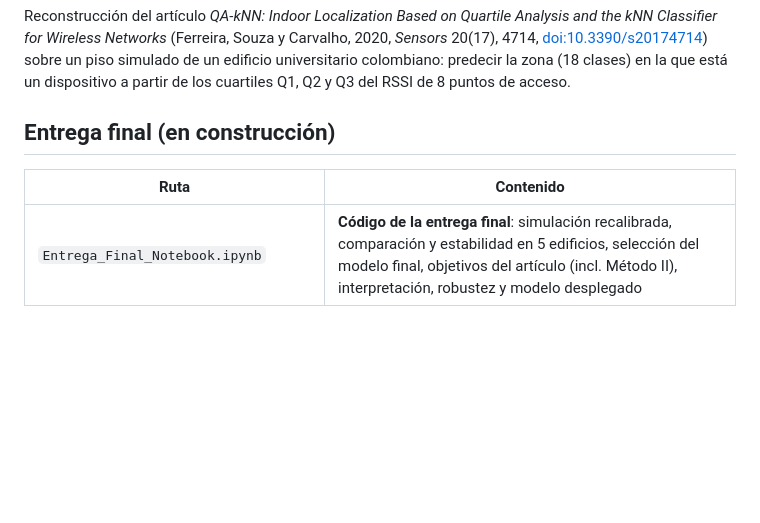
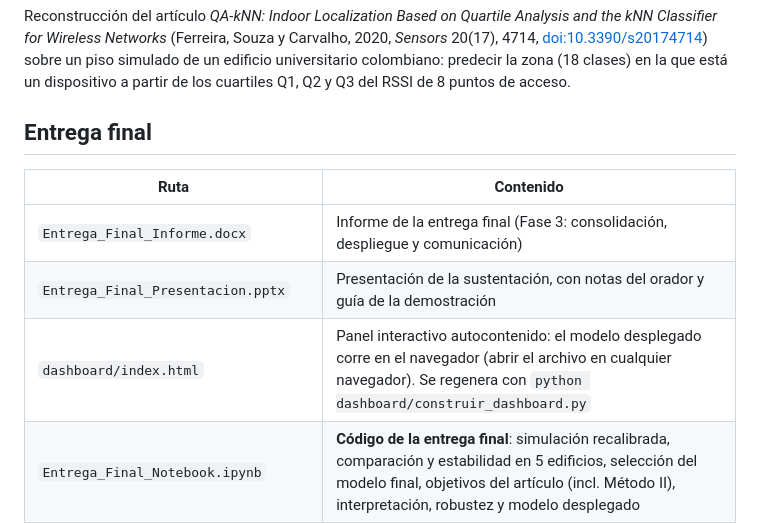
Before and after one commit to danielo2858-spec/ml1-localizacion-qaknn, a Markdown page: README.md, the part around the change. Rendered like a GitHub page; blank space fills up the shorter version.

Commit message:
README: agregar informe, presentación y panel interactivo de la entrega final
Co-Authored-By: Claude Opus 5.5 <noreply@anthropic.com>

```diff
--- a/README.md
+++ b/README.md
@@ -8,10 +8,13 @@ Reconstrucción del artículo *QA-kNN: Indoor Localization Based on Quartile Ana
 simulado de un edificio universitario colombiano: predecir la zona (18 clases) en la que está un dispositivo a partir de los
 cuartiles Q1, Q2 y Q3 del RSSI de 8 puntos de acceso.
 
-## Entrega final (en construcción)
+## Entrega final
 
 | Ruta | Contenido |
 |---|---|
+| `Entrega_Final_Informe.docx` | Informe de la entrega final (Fase 3: consolidación, despliegue y comunicación) |
+| `Entrega_Final_Presentacion.pptx` | Presentación de la sustentación, con notas del orador y guía de la demostración |
+| `dashboard/index.html` | Panel interactivo autocontenido: el modelo desplegado corre en el navegador (abrir el archivo en cualquier navegador). Se regenera con `python dashboard/construir_dashboard.py` |
 | `Entrega_Final_Notebook.ipynb` | **Código de la entrega final**: simulación recalibrada, comparación y estabilidad en 5 edificios, selección del modelo final, objetivos del artículo (incl. Método II), interpretación, robustez y modelo desplegado |
 | `app.py` | **Despliegue**: aplicación Streamlit que recibe lecturas RSSI y devuelve la zona estimada |
 | `qaknn/` | Simulador y extracción de cuartiles, compartidos por el notebook y la app |
```
